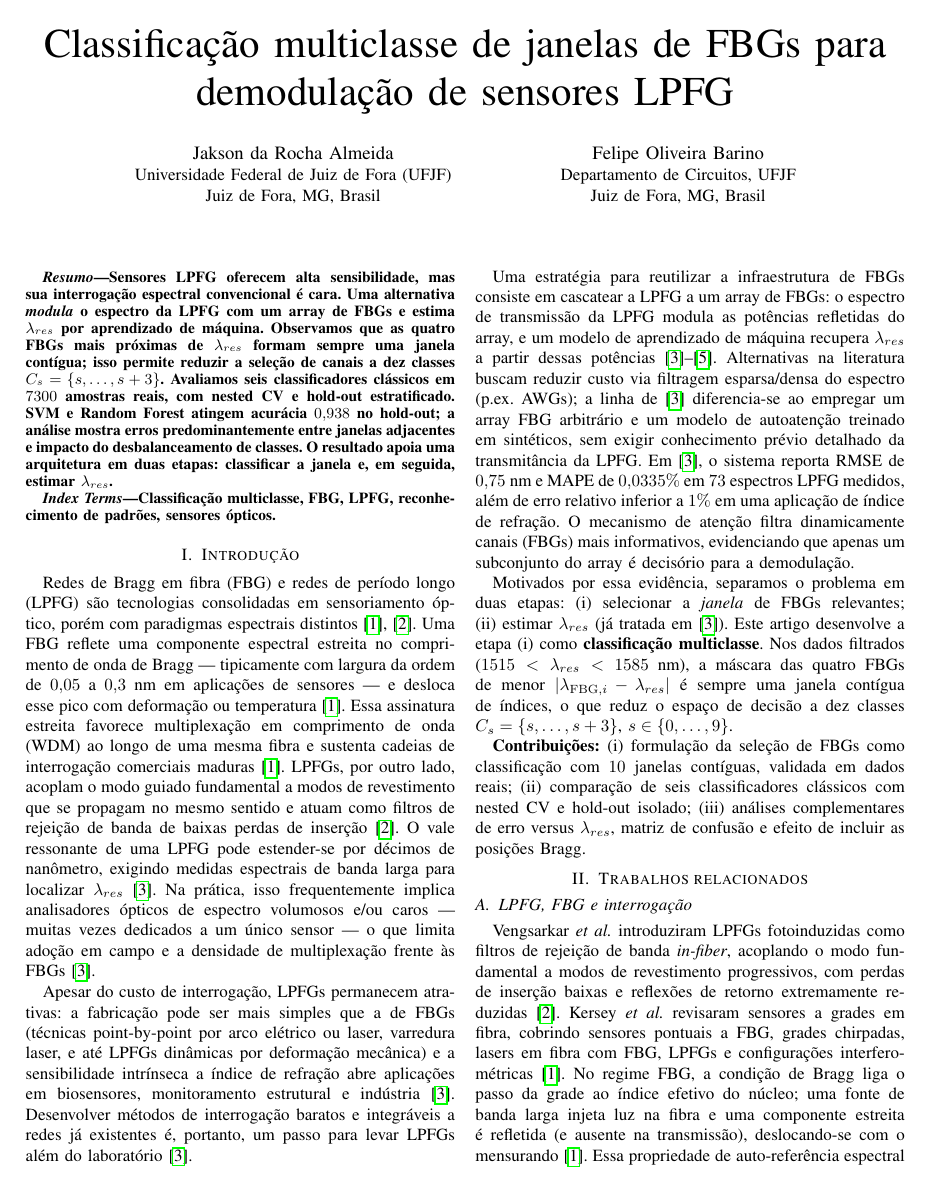
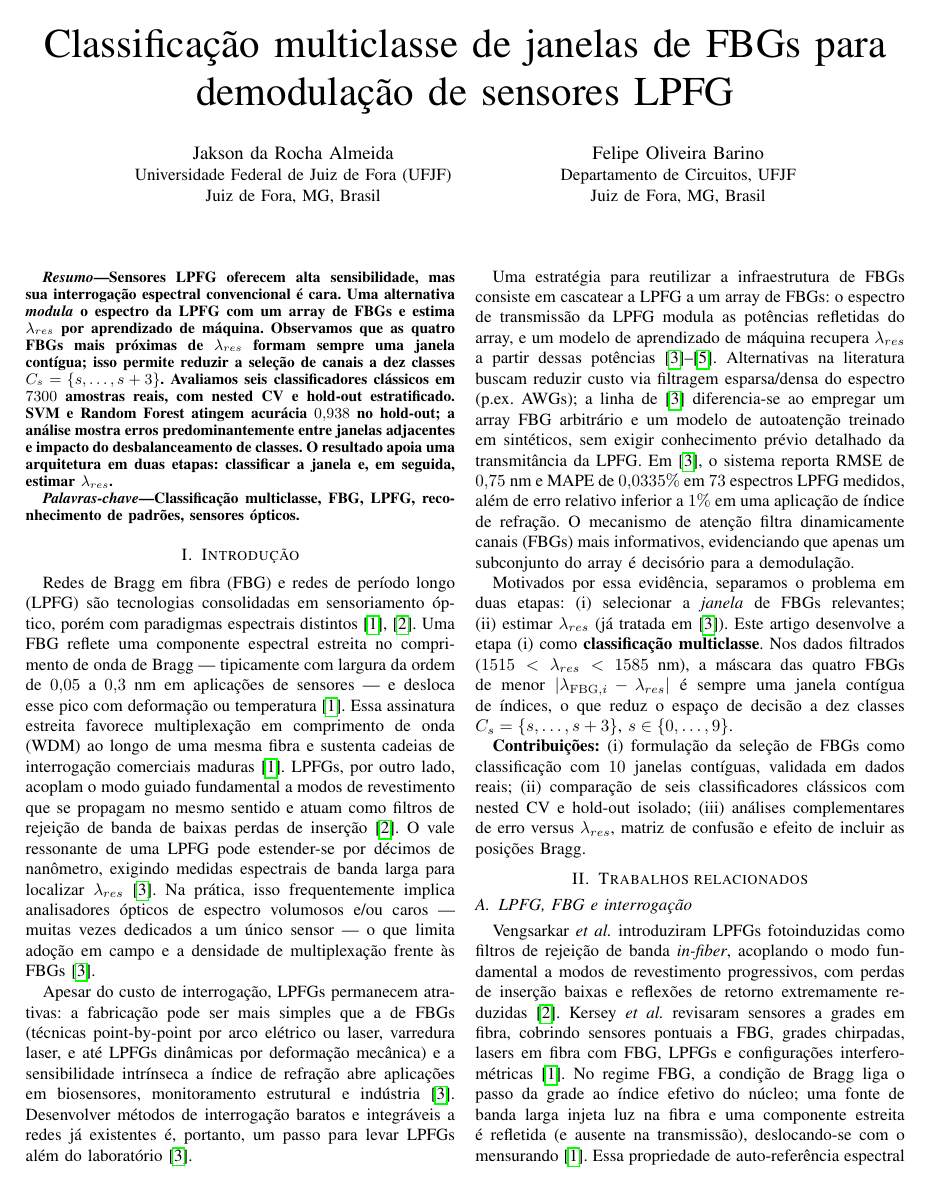
Before and after one commit to Jakson-Almeida/PatternRecognition, a LaTeX paper (paper/ieee/main.tex): page 1 of 6. Compiled offline with pdfLaTeX.

Commit message:
Rename Index Terms to Palavras-chave in the IEEE draft.
Co-authored-by: Cursor <cursoragent@cursor.com>

```diff
--- a/paper/ieee/main.tex
+++ b/paper/ieee/main.tex
@@ -11,6 +11,9 @@
 \usepackage{placeins}
 
 \graphicspath{{figures/}}
+
+% Rótulo em português (IEEEtran usa "Index Terms" por padrão)
+\renewcommand{\IEEEkeywordsname}{Palavras-chave}
 
 \begin{document}
 
```
Also changed, not shown: paper/ieee/main.pdf.
